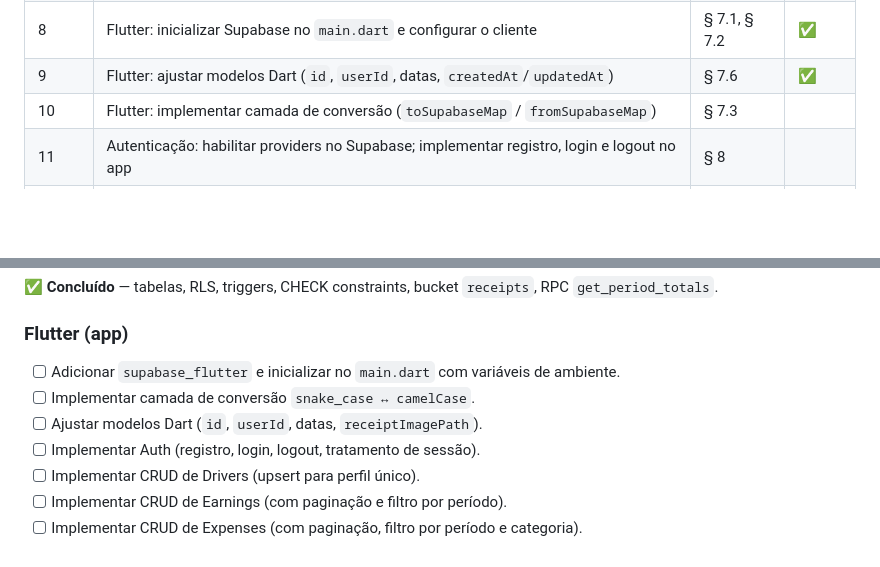
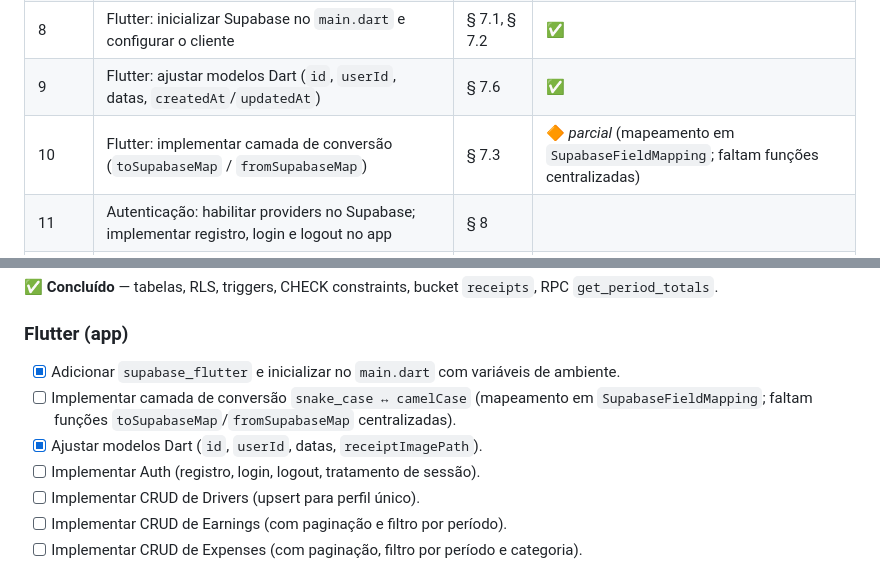
Before and after one commit to tallesdss/gestaodecontauber, a Markdown page: backend.md, 2 parts joined by grey strips. Rendered like a GitHub page; blank space fills up the shorter version.

```diff
--- a/backend.md
+++ b/backend.md
@@ -49,7 +49,7 @@ Seguir obrigatoriamente nesta ordem. Cada passo depende do anterior para funcion
 | 7 | Consultar mapeamento snake_case ↔ camelCase para os modelos Dart | § 3 | ✅ |
 | 8 | Flutter: inicializar Supabase no `main.dart` e configurar o cliente | § 7.1, § 7.2 | ✅ |
 | 9 | Flutter: ajustar modelos Dart (`id`, `userId`, datas, `createdAt`/`updatedAt`) | § 7.6 | ✅ |
-| 10 | Flutter: implementar camada de conversão (`toSupabaseMap` / `fromSupabaseMap`) | § 7.3 | |
+| 10 | Flutter: implementar camada de conversão (`toSupabaseMap` / `fromSupabaseMap`) | § 7.3 | 🔶 *parcial* (mapeamento em `SupabaseFieldMapping`; faltam funções centralizadas) |
 | 11 | Autenticação: habilitar providers no Supabase; implementar registro, login e logout no app | § 8 | |
 | 12 | Flutter: CRUD de Drivers no serviço e nas telas (upsert para perfil único por usuário) | § 4, § 7.4 | |
 | 13 | Flutter: CRUD de Earnings no serviço e nas telas (com paginação e filtro por período) | § 5, § 7.4 | |
@@ -367,9 +367,9 @@ Criar um `SupabaseService` com métodos por entidade:
 
 ### Flutter (app)
 
-- [ ] Adicionar `supabase_flutter` e inicializar no `main.dart` com variáveis de ambiente.
-- [ ] Implementar camada de conversão `snake_case ↔ camelCase`.
-- [ ] Ajustar modelos Dart (`id`, `userId`, datas, `receiptImagePath`).
+- [x] Adicionar `supabase_flutter` e inicializar no `main.dart` com variáveis de ambiente.
+- [ ] Implementar camada de conversão `snake_case ↔ camelCase` (mapeamento em `SupabaseFieldMapping`; faltam funções `toSupabaseMap`/`fromSupabaseMap` centralizadas).
+- [x] Ajustar modelos Dart (`id`, `userId`, datas, `receiptImagePath`).
 - [ ] Implementar Auth (registro, login, logout, tratamento de sessão).
 - [ ] Implementar CRUD de Drivers (upsert para perfil único).
 - [ ] Implementar CRUD de Earnings (com paginação e filtro por período).
```
